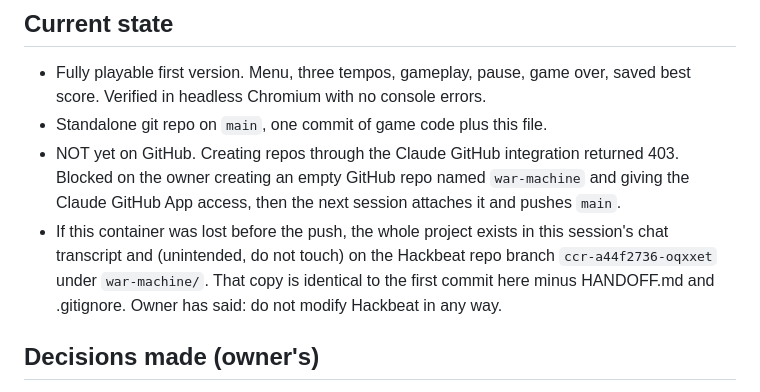
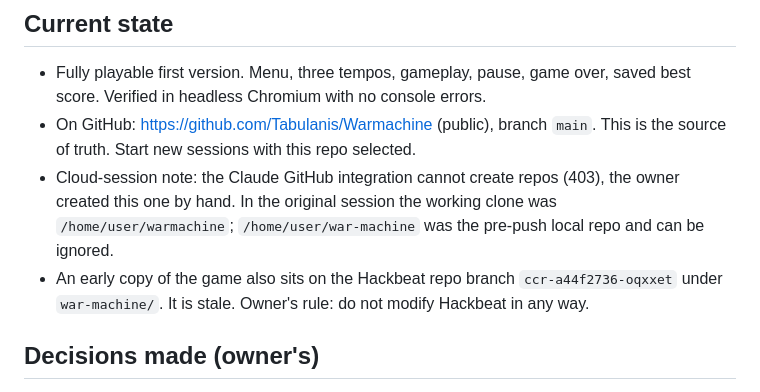
Before and after one commit to Tabulanis/Warmachine, a Markdown page: HANDOFF.md, the part around the change. GitHub-like rendering.

Commit message:
Handoff: project is now on GitHub
Co-Authored-By: Claude Fable 5.1 <noreply@anthropic.com>
Claude-Session: https://claude.ai/code/session_01KWyzCX32dWmDhkCWufW68b

```diff
--- a/HANDOFF.md
+++ b/HANDOFF.md
@@ -14,16 +14,16 @@ to slice them in half. Three.js, plain JavaScript, no build step.
 - Fully playable first version. Menu, three tempos, gameplay, pause,
   game over, saved best score. Verified in headless Chromium with no
   console errors.
-- Standalone git repo on `main`, one commit of game code plus this file.
-- NOT yet on GitHub. Creating repos through the Claude GitHub integration
-  returned 403. Blocked on the owner creating an empty GitHub repo named
-  `war-machine` and giving the Claude GitHub App access, then the next
-  session attaches it and pushes `main`.
-- If this container was lost before the push, the whole project exists in
-  this session's chat transcript and (unintended, do not touch) on the
-  Hackbeat repo branch `ccr-a44f2736-oqxxet` under `war-machine/`. That
-  copy is identical to the first commit here minus HANDOFF.md and
-  .gitignore. Owner has said: do not modify Hackbeat in any way.
+- On GitHub: https://github.com/Tabulanis/Warmachine (public), branch
+  `main`. This is the source of truth. Start new sessions with this repo
+  selected.
+- Cloud-session note: the Claude GitHub integration cannot create repos
+  (403), the owner created this one by hand. In the original session the
+  working clone was `/home/user/warmachine`; `/home/user/war-machine` was
+  the pre-push local repo and can be ignored.
+- An early copy of the game also sits on the Hackbeat repo branch
+  `ccr-a44f2736-oqxxet` under `war-machine/`. It is stale. Owner's rule:
+  do not modify Hackbeat in any way.
 
 ## Decisions made (owner's)
 
```
